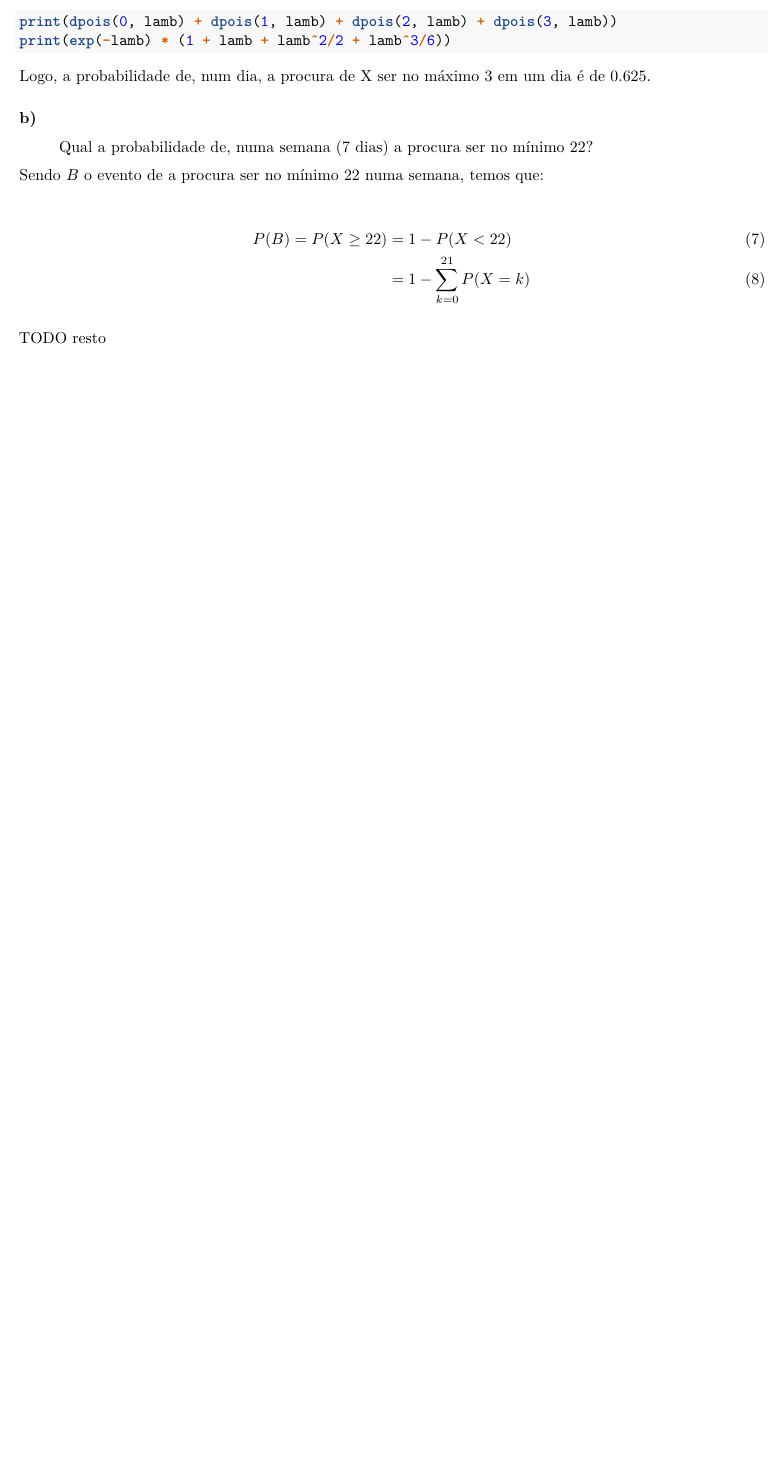
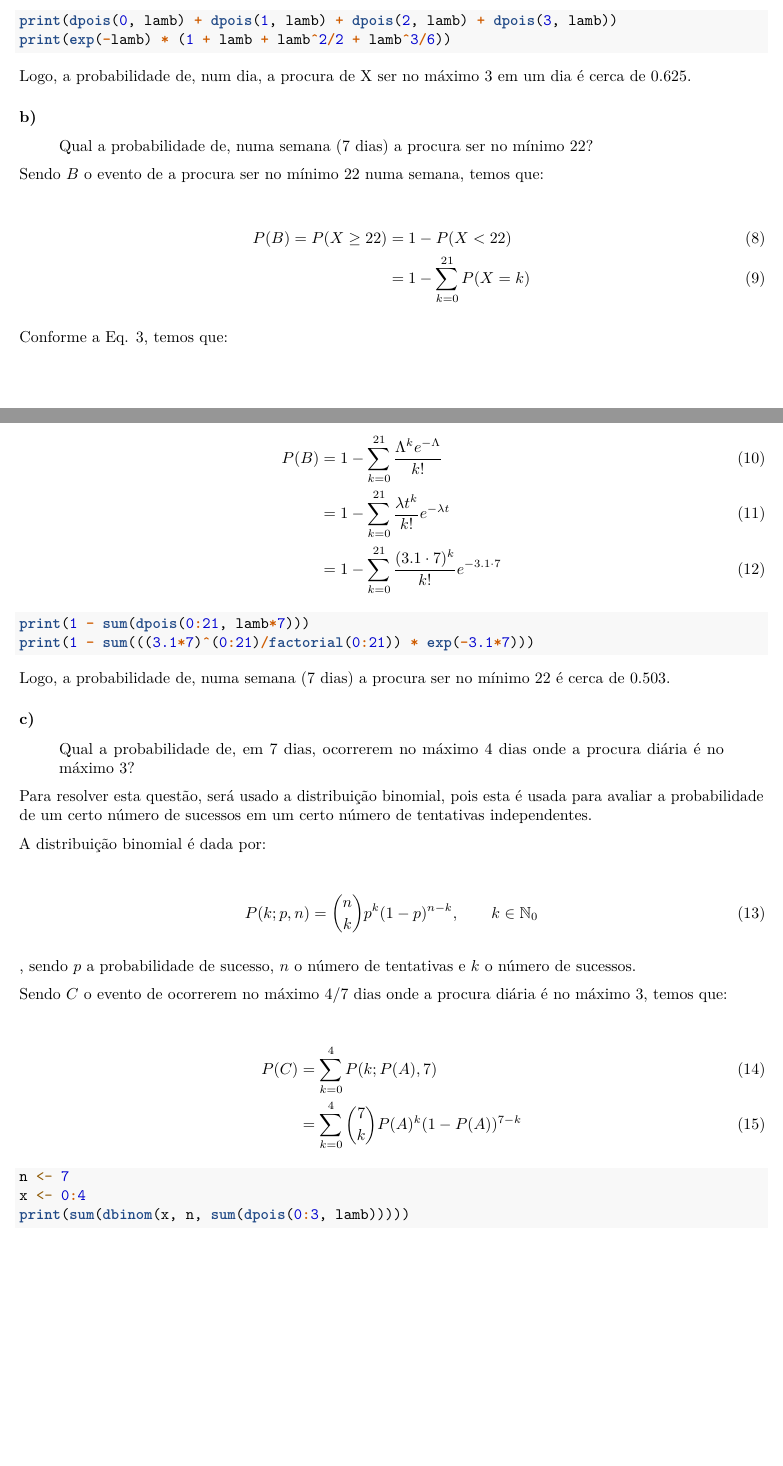
Before and after one commit to notPlancha/tpcs-estatistica-computacional, an R Markdown document (tpc4/tpc4.rmd): part of page 2 of 2 before the commit and two parts of pages 2 and 3 of 3 after it, the two joined at a grey line, cut so that both start at the same text, the shorter picture padded with empty space. Rendered offline with R 4.5, knitr and Pandoc, then LaTeX, with nearby package versions; the code chunks are not run, so their results and figures are left out.

Commit message:
quase feito tpc4 falta 1) ii)

````diff
--- a/tpc4/tpc4.rmd
+++ b/tpc4/tpc4.rmd
@@ -83,7 +107,7 @@ print(dpois(0, lamb) + dpois(1, lamb) + dpois(2, lamb) + dpois(3, lamb))
 print(exp(-lamb) * (1 + lamb + lamb^2/2 + lamb^3/6))
 ```
 
-Logo, a probabilidade de, num dia, a procura de X ser no máximo 3 em um dia é de 0.625.
+Logo, a probabilidade de, num dia, a procura de X ser no máximo 3 em um dia é cerca de 0.625.
 
 ### b)
 > Qual a probabilidade de, numa semana (7 dias) a procura ser no mínimo 22?
@@ -97,4 +121,48 @@ P(B) = P(X \geq 22) &= 1 - P(X < 22) \\
 \end{alignat}
 ```
 
-TODO resto
+Conforme a Eq. \ref{eq:poissonProcess}, temos que:
+
+```{=latex}
+\begin{align}
+P(B) &= 1 - \sum_{k=0}^{21} \frac{\Lambda^k e^{-\Lambda}}{k!}  \\
+     &= 1 - \sum_{k=0}^{21} \frac{\lambda t^k}{k!} e^{-\lambda t} \\
+     &= 1 - \sum_{k=0}^{21} \frac{(3.1 \cdot 7)^k}{k!} e^{-3.1 \cdot 7}
+\end{align}
+```
+
+```{r}
+print(1 - sum(dpois(0:21, lamb*7)))
+print(1 - sum(((3.1*7)^(0:21)/factorial(0:21)) * exp(-3.1*7)))
+```
+
+Logo, a probabilidade de, numa semana (7 dias) a procura ser no mínimo 22 é cerca de 0.503.
+
+### c)
+> Qual a probabilidade de, em 7 dias, ocorrerem no máximo 4 dias onde a procura diária é no máximo 3?
+
+Para resolver esta questão, será usado a distribuição binomial, pois esta é usada para avaliar a probabilidade de um certo número de sucessos em um certo número de tentativas independentes.
+
+A distribuição binomial é dada por:
+```{=latex}
+\begin{align}
+P(k;p,n) = \binom{n}{k} p^k (1-p)^{n-k}, \qquad k \in \mathbb{N} _0
+\end{align}
+```
+, sendo $p$ a probabilidade de sucesso, $n$ o número de tentativas e $k$ o número de sucessos.
+
+Sendo $C$ o evento de ocorrerem no máximo 4/7 dias onde a procura diária é no máximo 3,  temos que:
+
+```{=latex}
+\begin{align}
+P(C) &= \sum_{k=0}^{4} P(k;P(A), 7) \\
+     &= \sum_{k=0}^{4} \binom{7}{k} P(A)^k (1-P(A))^{7-k}
+\end{align}
+```
+
+
+```{r}
+n <- 7
+x <- 0:4
+print(sum(dbinom(x, n, sum(dpois(0:3, lamb)))))
+```
````
Also changed, not shown: tpc4/tpc4.pdf, tpc4/tpc4.rmd (28 more changed lines).
